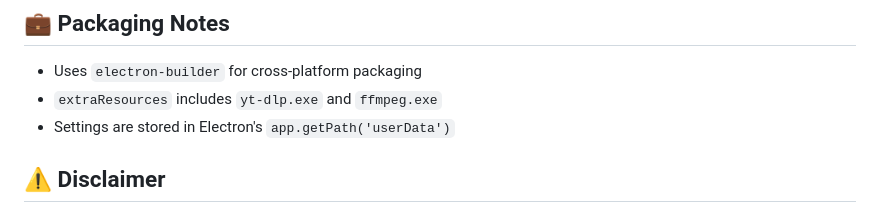
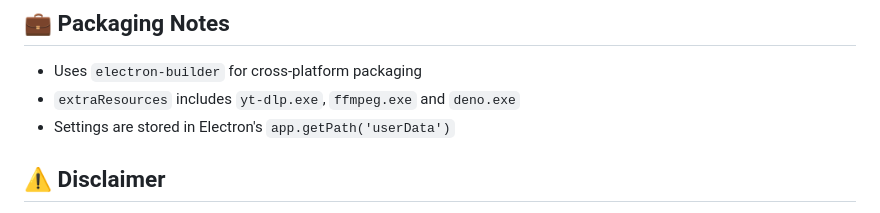
Before and after one commit to Refloow/YouTube-Music-Download, a Markdown page: README.md, the part around the change. GitHub-like rendering.

Commit message:
Add deno.exe to extraResources in README

```diff
--- a/README.md
+++ b/README.md
@@ -91,7 +91,7 @@ npm run dist
 
 ## 💼 Packaging Notes
 - Uses `electron-builder` for cross-platform packaging
-- `extraResources` includes `yt-dlp.exe` and `ffmpeg.exe`
+- `extraResources` includes `yt-dlp.exe`, `ffmpeg.exe` and `deno.exe`
 - Settings are stored in Electron's `app.getPath('userData')`
 
 
```
